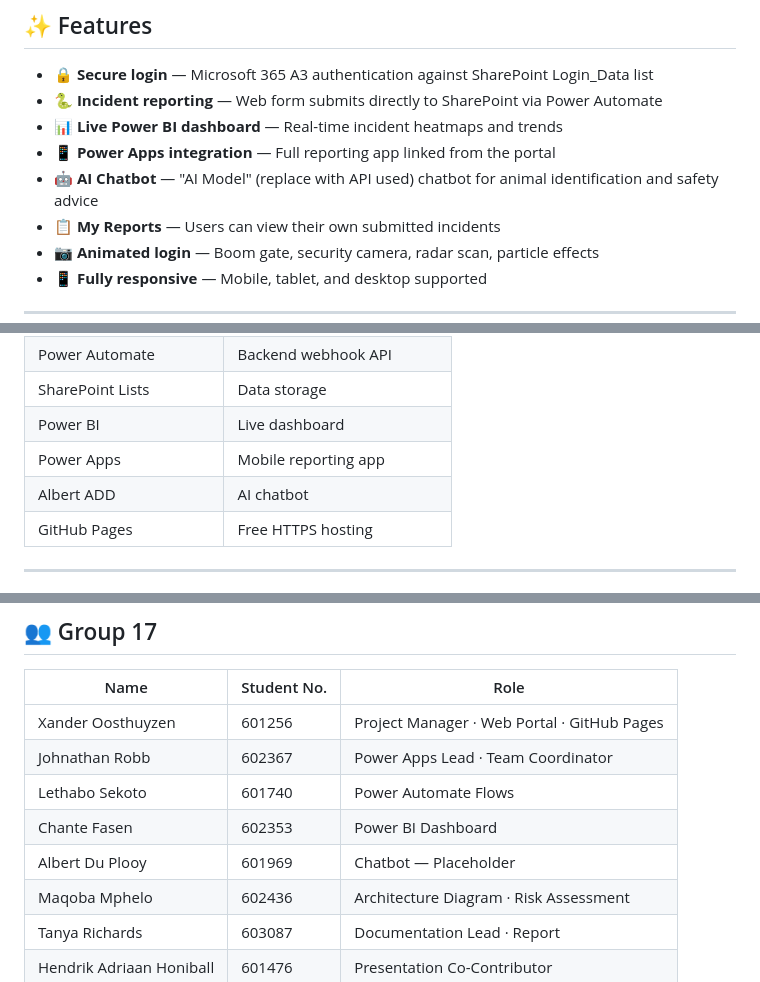
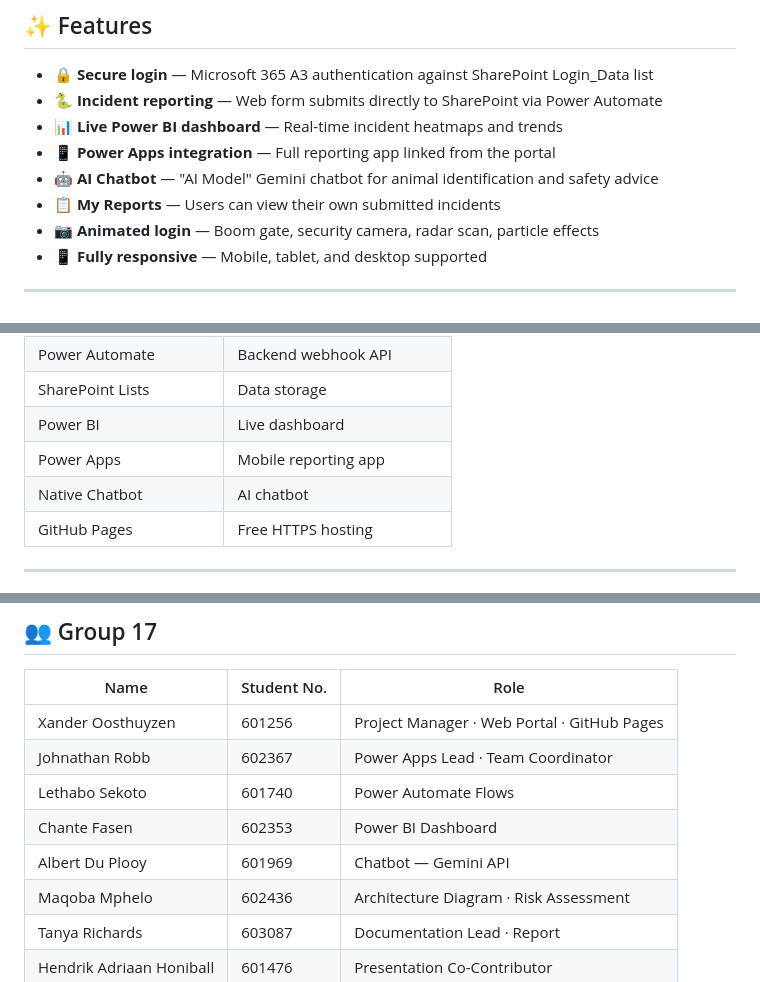
Before and after one commit to Destroyer1819/bc-wildwatch, a Markdown page: README.md, 3 parts joined by grey strips. Drawn GitHub-style.

Commit message:
Updated with Chatbot info

```diff
--- a/README.md
+++ b/README.md
@@ -23,7 +23,7 @@ BC WildWatch™ is a real-time campus animal safety reporting web portal built f
 - 🐍 **Incident reporting** — Web form submits directly to SharePoint via Power Automate
 - 📊 **Live Power BI dashboard** — Real-time incident heatmaps and trends
 - 📱 **Power Apps integration** — Full reporting app linked from the portal
-- 🤖 **AI Chatbot** — "AI Model" (replace with API used) chatbot for animal identification and safety advice
+- 🤖 **AI Chatbot** — "AI Model" Gemini chatbot for animal identification and safety advice
 - 📋 **My Reports** — Users can view their own submitted incidents
 - 📷 **Animated login** — Boom gate, security camera, radar scan, particle effects
 - 📱 **Fully responsive** — Mobile, tablet, and desktop supported
@@ -38,7 +38,7 @@ BC WildWatch™ is a real-time campus animal safety reporting web portal built f
 | SharePoint Lists | Data storage |
 | Power BI | Live dashboard |
 | Power Apps | Mobile reporting app |
-| Albert ADD | AI chatbot |
+| Native Chatbot | AI chatbot |
 | GitHub Pages | Free HTTPS hosting |
 
 ---
@@ -83,7 +83,7 @@ bc-wildwatch/
 | Johnathan Robb | 602367 | Power Apps Lead · Team Coordinator |
 | Lethabo Sekoto | 601740 | Power Automate Flows |
 | Chante Fasen | 602353 | Power BI Dashboard |
-| Albert Du Plooy | 601969 | Chatbot — Placeholder |
+| Albert Du Plooy | 601969 | Chatbot — Gemini API |
 | Maqoba Mphelo | 602436 | Architecture Diagram · Risk Assessment |
 | Tanya Richards | 603087 | Documentation Lead · Report |
 | Hendrik Adriaan Honiball | 601476 | Presentation Co-Contributor|
```
